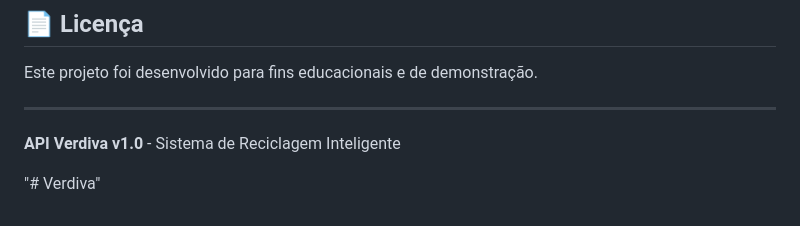
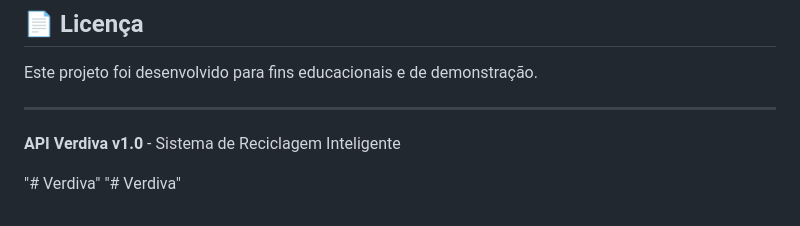
Before and after one commit to caiquemendeskm/Verdiva, a Markdown page: README.md, the part around the change. Drawn GitHub-style.

```diff
--- a/README.md
+++ b/README.md
@@ -439,3 +439,4 @@ Este projeto foi desenvolvido para fins educacionais e de demonstração.
 **API Verdiva v1.0** - Sistema de Reciclagem Inteligente
 
 "# Verdiva"
+"# Verdiva"
```
